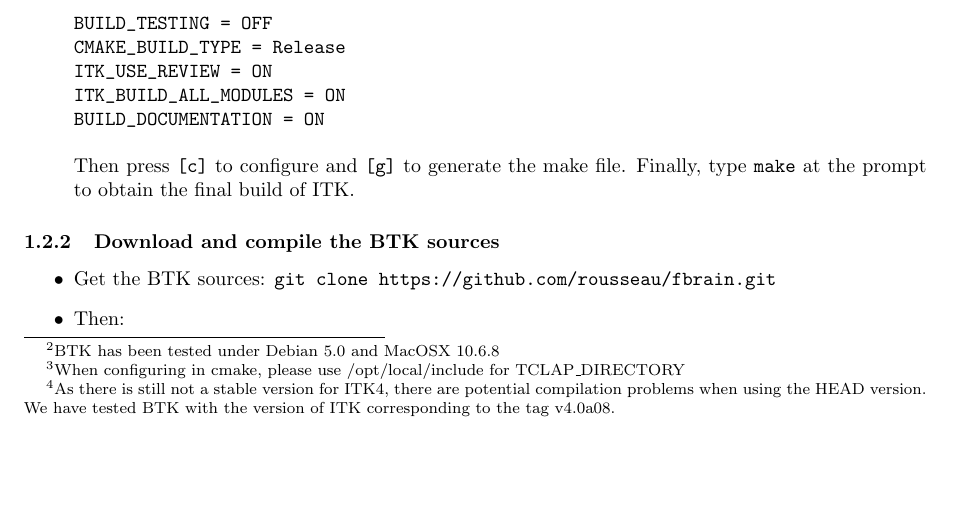
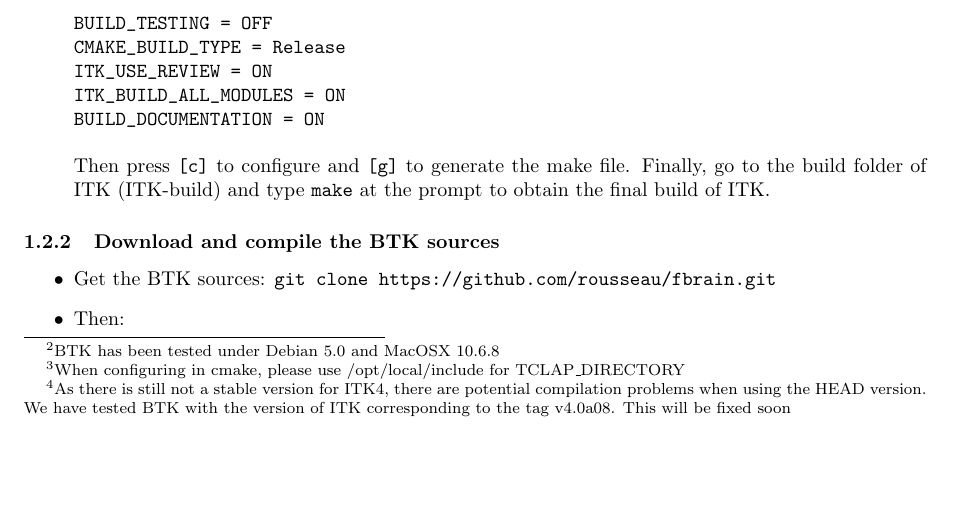
Before and after one commit to rousseau/fbrain, a LaTeX document (Documentation/Latex/btk.tex): part of page 2 of 10, cut so that both start at the same text. Compiled offline with pdfLaTeX.

Commit message:
minor changes in documentation

```diff
--- a/Documentation/Latex/btk.tex
+++ b/Documentation/Latex/btk.tex
@@ -74,7 +74,7 @@
  \item for debian-based distribution: \texttt{apt-get install git-core}
  \item for MacOSX using macports: \texttt{port install git-core}
  \end{itemize}
- \item Insight Toolkit (ITK) version 4\footnote{As there is still not a stable version for ITK4, there are potential compilation problems when using the HEAD version. We have tested BTK with the version of ITK corresponding to the tag v4.0a08.}:
+ \item Insight Toolkit (ITK) version 4\footnote{As there is still not a stable version for ITK4, there are potential compilation problems when using the HEAD version. We have tested BTK with the version of ITK corresponding to the tag v4.0a08. This will be fixed soon}:
 \begin{verbatim}
 git clone git://itk.org/ITK.git
 git checkout v4.0a08
@@ -93,7 +93,7 @@
 BUILD_DOCUMENTATION = ON
 \end{verbatim}
 Then press \texttt{[c]} to configure and \texttt{[g]} to generate the make file.
-Finally, type \texttt{make} at the prompt to obtain the final build of ITK.
+Finally, go to the build folder of ITK (ITK-build) and type \texttt{make} at the prompt to obtain the final build of ITK.
 
 \end{itemize}
 
```
Also changed, not shown: Documentation/Latex/btk.pdf.
